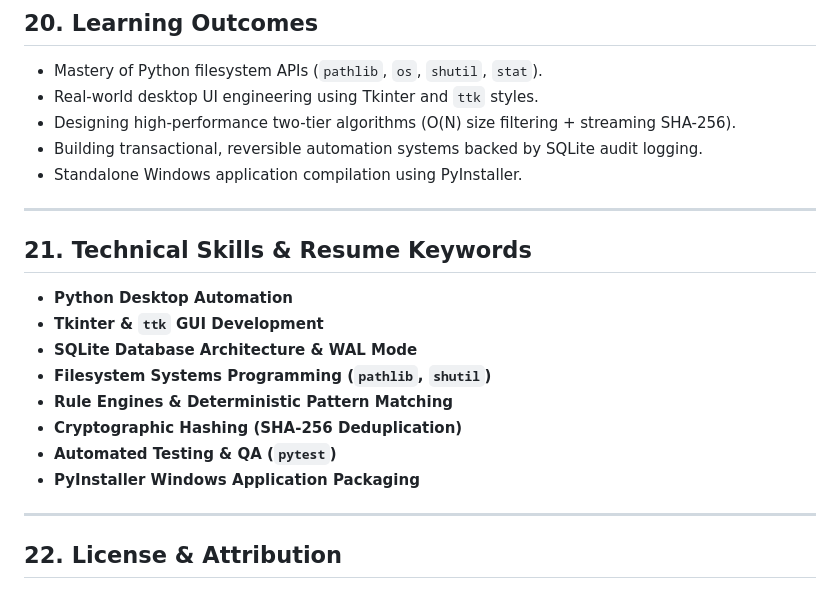
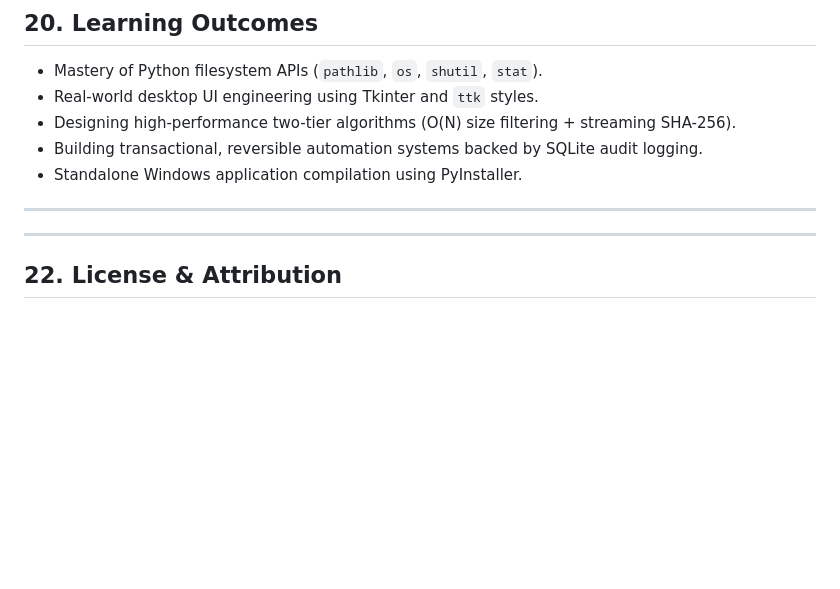
Before and after one commit to raguramrrp/90-days-90-projects-day-03-intelligent-file-organizer, a Markdown page: README.md, the part around the change. GitHub-like rendering; blank space fills up the shorter version.

```diff
--- a/README.md
+++ b/README.md
@@ -389,17 +389,6 @@ Tested areas include directory scanning, compound extension parsing, temporal cl
 
 ---
 
-## 21. Technical Skills & Resume Keywords
-
-- **Python Desktop Automation**
-- **Tkinter & `ttk` GUI Development**
-- **SQLite Database Architecture & WAL Mode**
-- **Filesystem Systems Programming (`pathlib`, `shutil`)**
-- **Rule Engines & Deterministic Pattern Matching**
-- **Cryptographic Hashing (SHA-256 Deduplication)**
-- **Automated Testing & QA (`pytest`)**
-- **PyInstaller Windows Application Packaging**
-
 ---
 
 ## 22. License & Attribution
```
